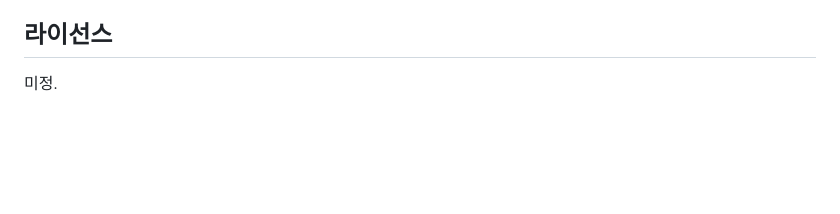
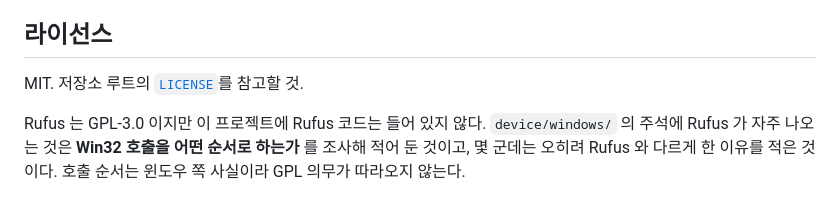
Before and after one commit to svrforum/SFTool, a Markdown page: XpenologyUsb/README.md, the part around one of its changes. GitHub-like rendering; blank space fills up the shorter version.

```diff
--- a/XpenologyUsb/README.md
+++ b/XpenologyUsb/README.md
@@ -108,4 +185,9 @@ UI를 확인할 수 있다.
 
 ## 라이선스
 
-미정.
+MIT. 저장소 루트의 [`LICENSE`](../LICENSE)를 참고할 것.
+
+Rufus 는 GPL-3.0 이지만 이 프로젝트에 Rufus 코드는 들어 있지 않다. `device/windows/`
+의 주석에 Rufus 가 자주 나오는 것은 **Win32 호출을 어떤 순서로 하는가** 를 조사해
+적어 둔 것이고, 몇 군데는 오히려 Rufus 와 다르게 한 이유를 적은 것이다. 호출 순서는
+윈도우 쪽 사실이라 GPL 의무가 따라오지 않는다.
```
Also changed, not shown: other parts of XpenologyUsb/README.md (+128 -51 lines), XpenologyUsb/docs/MANUAL_TEST.md (+7 -2 lines), 1 other file.
